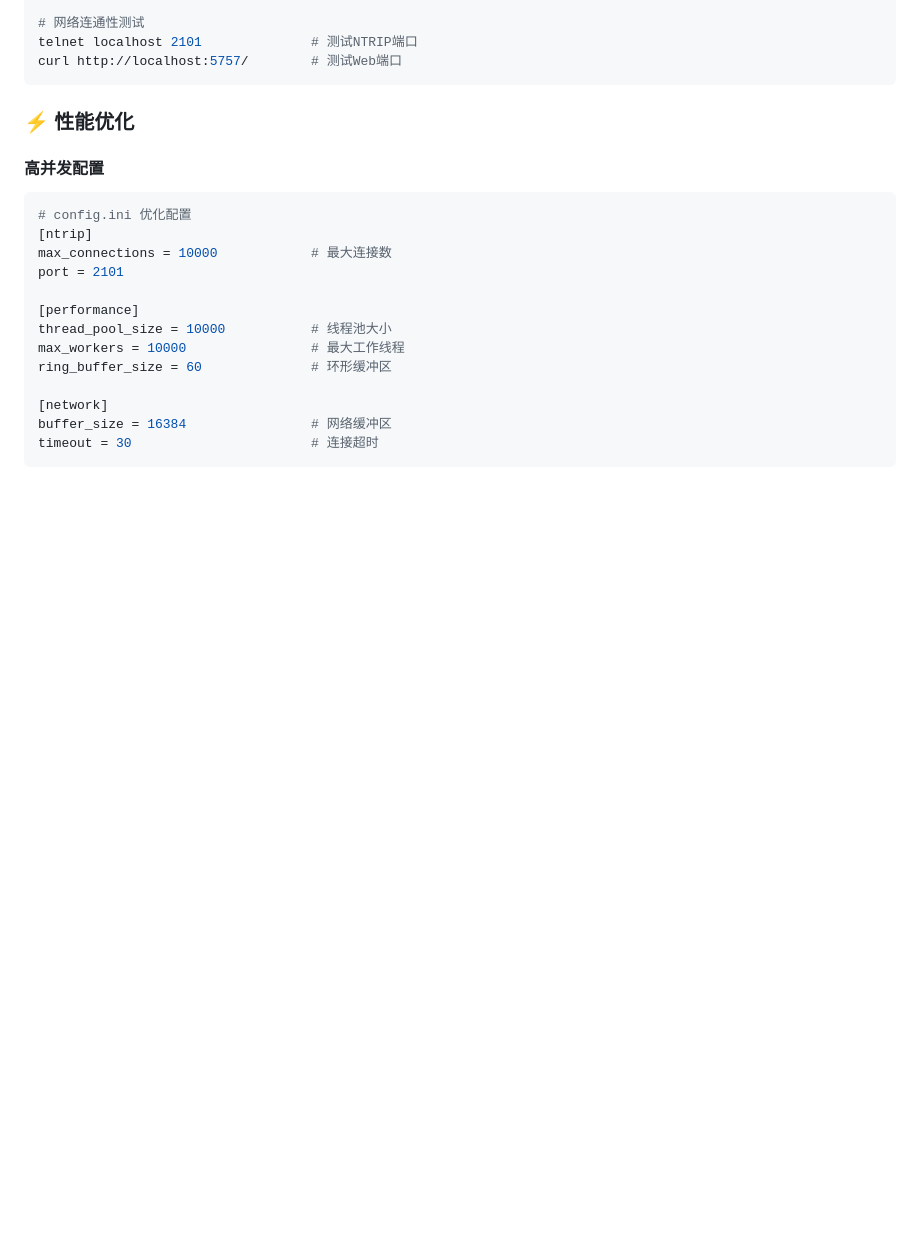
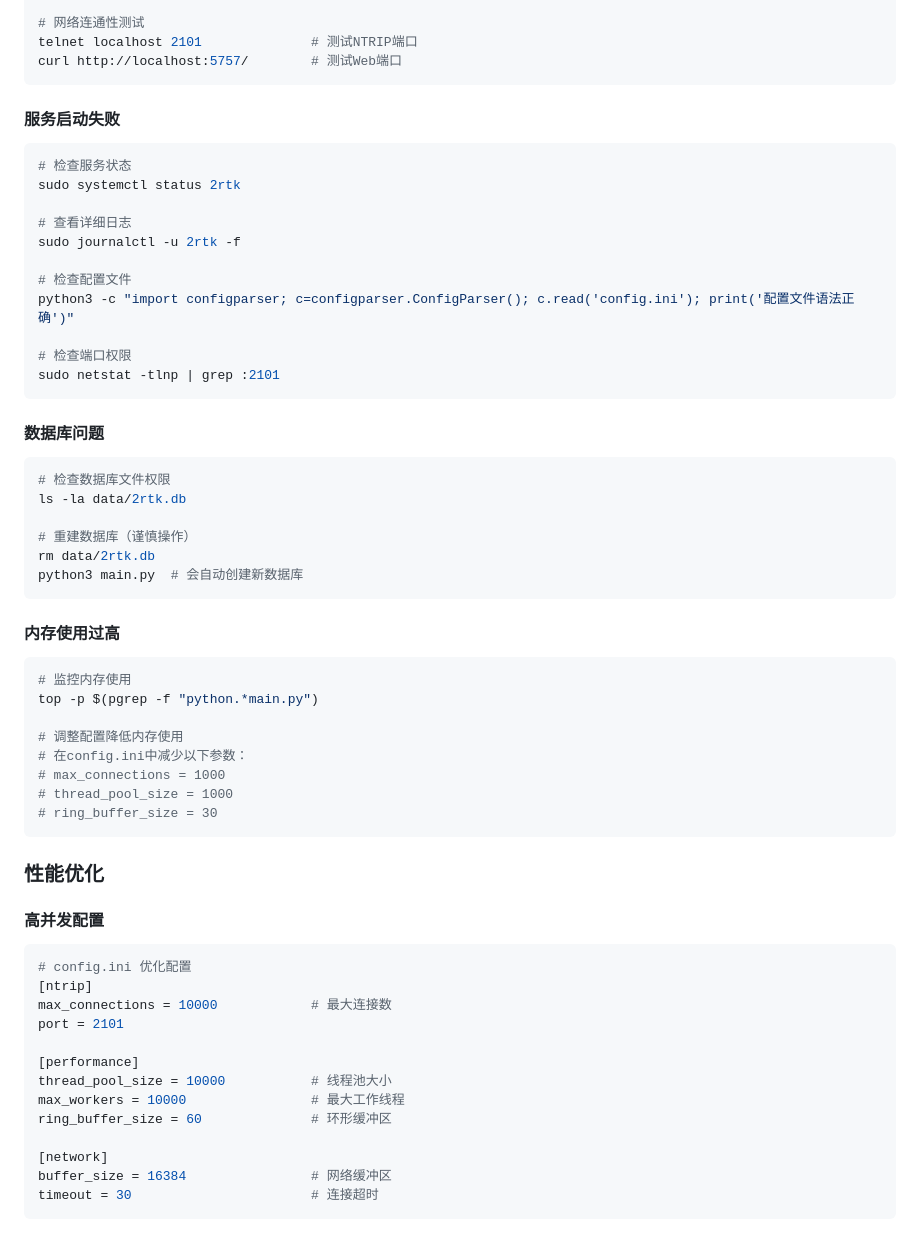
Before and after one commit to Rampump/NTRIPcaster, a Markdown page: README-zh.md, the part around the change printed below. GitHub-like rendering; blank space fills up the shorter version.

````diff
--- a/README-zh.md
+++ b/README-zh.md
@@ -142,7 +153,44 @@ telnet localhost 2101              # 测试NTRIP端口
 curl http://localhost:5757/        # 测试Web端口
 ```
 
-### ⚡ 性能优化
+#### 服务启动失败
+```bash
+# 检查服务状态
+sudo systemctl status 2rtk
+
+# 查看详细日志
+sudo journalctl -u 2rtk -f
+
+# 检查配置文件
+python3 -c "import configparser; c=configparser.ConfigParser(); c.read('config.ini'); print('配置文件语法正确')"
+
+# 检查端口权限
+sudo netstat -tlnp | grep :2101
+```
+
+#### 数据库问题
+```bash
+# 检查数据库文件权限
+ls -la data/2rtk.db
+
+# 重建数据库（谨慎操作）
+rm data/2rtk.db
+python3 main.py  # 会自动创建新数据库
+```
+
+#### 内存使用过高
+```bash
+# 监控内存使用
+top -p $(pgrep -f "python.*main.py")
+
+# 调整配置降低内存使用
+# 在config.ini中减少以下参数：
+# max_connections = 1000
+# thread_pool_size = 1000
+# ring_buffer_size = 30
+```
+
+### 性能优化
 
 #### 高并发配置
 ```ini
````
Also changed, not shown: other parts of README-zh.md (+36 -26 lines), README.md (+33 -22 lines), img/Home.png (added), img/mount.png (added), img/rtcm.png (added), img/user.png (added), 5 other files.
